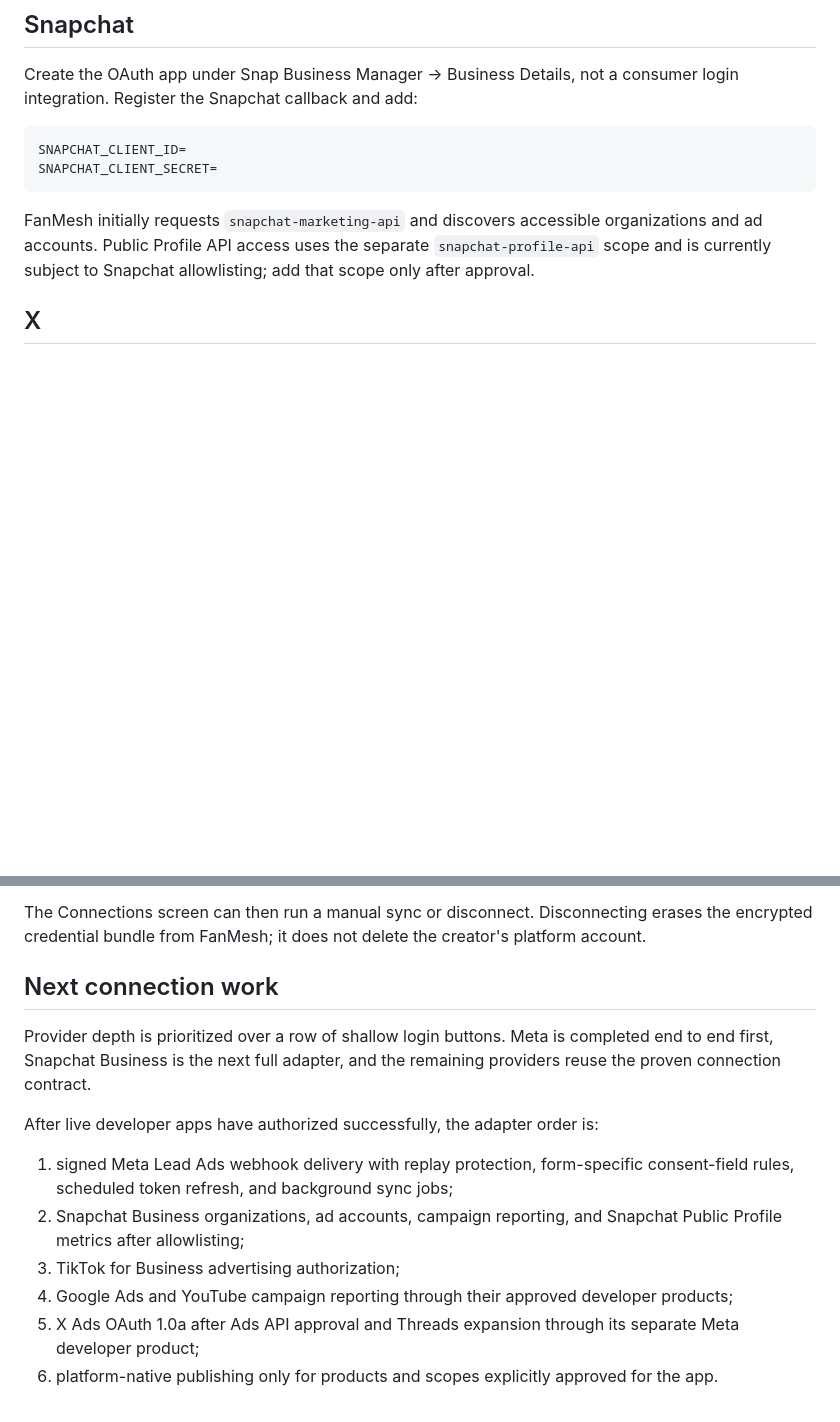
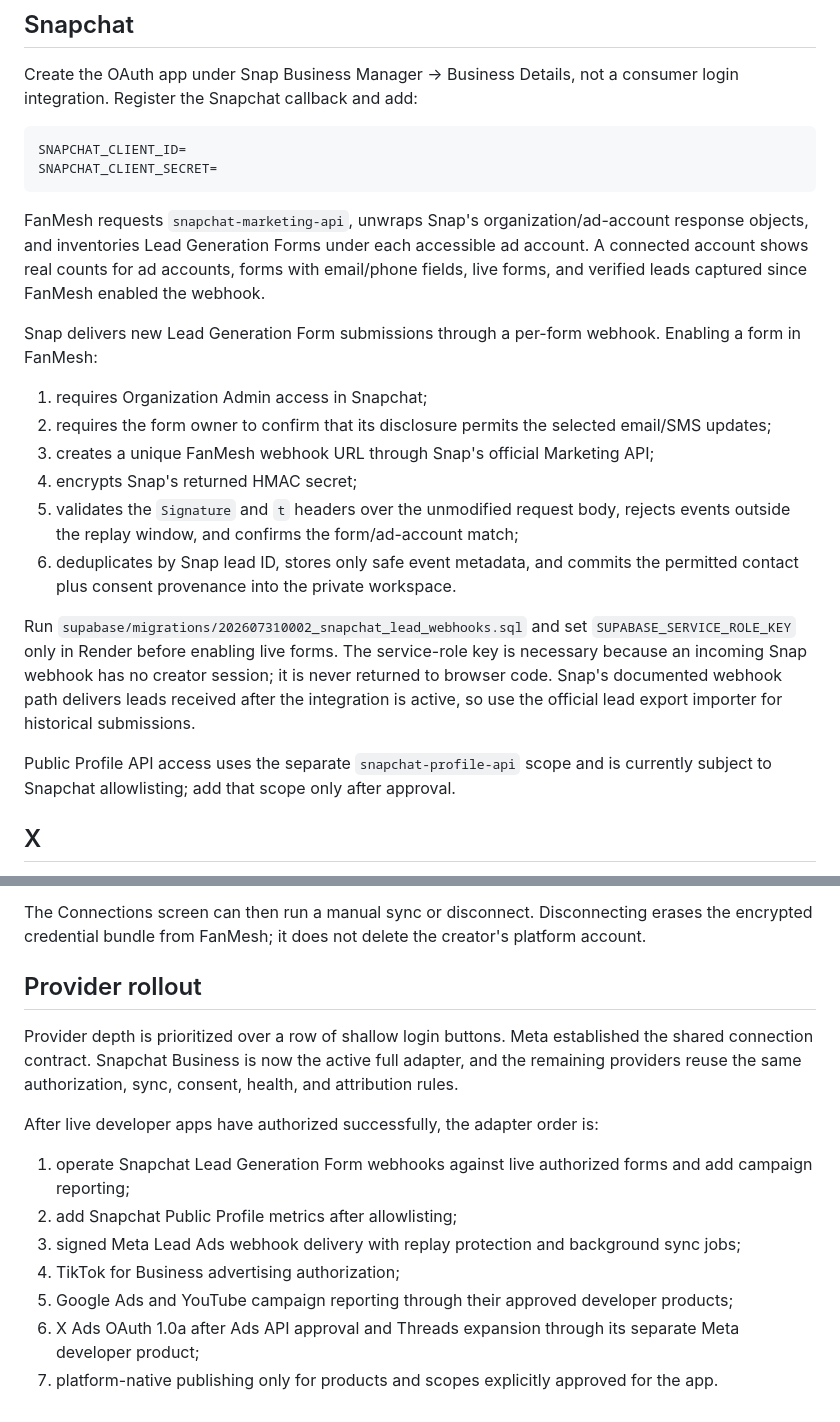
Before and after one commit to officialemoji95-hub/Fanmesh, a Markdown page: docs/OAUTH-CONNECTIONS.md, 2 parts joined by grey strips. Rendered like a GitHub page; blank space fills up the shorter version.

Commit message:
Document Snapchat live lead ingestion

````diff
--- a/docs/OAUTH-CONNECTIONS.md
+++ b/docs/OAUTH-CONNECTIONS.md
@@ -80,7 +80,20 @@ SNAPCHAT_CLIENT_ID=
 SNAPCHAT_CLIENT_SECRET=
 ```
 
-FanMesh initially requests `snapchat-marketing-api` and discovers accessible organizations and ad accounts. Public Profile API access uses the separate `snapchat-profile-api` scope and is currently subject to Snapchat allowlisting; add that scope only after approval.
+FanMesh requests `snapchat-marketing-api`, unwraps Snap's organization/ad-account response objects, and inventories Lead Generation Forms under each accessible ad account. A connected account shows real counts for ad accounts, forms with email/phone fields, live forms, and verified leads captured since FanMesh enabled the webhook.
+
+Snap delivers new Lead Generation Form submissions through a per-form webhook. Enabling a form in FanMesh:
+
+1. requires Organization Admin access in Snapchat;
+2. requires the form owner to confirm that its disclosure permits the selected email/SMS updates;
+3. creates a unique FanMesh webhook URL through Snap's official Marketing API;
+4. encrypts Snap's returned HMAC secret;
+5. validates the `Signature` and `t` headers over the unmodified request body, rejects events outside the replay window, and confirms the form/ad-account match;
+6. deduplicates by Snap lead ID, stores only safe event metadata, and commits the permitted contact plus consent provenance into the private workspace.
+
+Run `supabase/migrations/202607310002_snapchat_lead_webhooks.sql` and set `SUPABASE_SERVICE_ROLE_KEY` only in Render before enabling live forms. The service-role key is necessary because an incoming Snap webhook has no creator session; it is never returned to browser code. Snap's documented webhook path delivers leads received after the integration is active, so use the official lead export importer for historical submissions.
+
+Public Profile API access uses the separate `snapchat-profile-api` scope and is currently subject to Snapchat allowlisting; add that scope only after approval.
 
 ## X
 
@@ -116,15 +129,16 @@ Threads is intentionally a separate connection from Meta Pages/Instagram. Its de
 
 The Connections screen can then run a manual sync or disconnect. Disconnecting erases the encrypted credential bundle from FanMesh; it does not delete the creator's platform account.
 
-## Next connection work
+## Provider rollout
 
-Provider depth is prioritized over a row of shallow login buttons. Meta is completed end to end first, Snapchat Business is the next full adapter, and the remaining providers reuse the proven connection contract.
+Provider depth is prioritized over a row of shallow login buttons. Meta established the shared connection contract. Snapchat Business is now the active full adapter, and the remaining providers reuse the same authorization, sync, consent, health, and attribution rules.
 
 After live developer apps have authorized successfully, the adapter order is:
 
-1. signed Meta Lead Ads webhook delivery with replay protection, form-specific consent-field rules, scheduled token refresh, and background sync jobs;
-2. Snapchat Business organizations, ad accounts, campaign reporting, and Snapchat Public Profile metrics after allowlisting;
-3. TikTok for Business advertising authorization;
-4. Google Ads and YouTube campaign reporting through their approved developer products;
-5. X Ads OAuth 1.0a after Ads API approval and Threads expansion through its separate Meta developer product;
-6. platform-native publishing only for products and scopes explicitly approved for the app.
+1. operate Snapchat Lead Generation Form webhooks against live authorized forms and add campaign reporting;
+2. add Snapchat Public Profile metrics after allowlisting;
+3. signed Meta Lead Ads webhook delivery with replay protection and background sync jobs;
+4. TikTok for Business advertising authorization;
+5. Google Ads and YouTube campaign reporting through their approved developer products;
+6. X Ads OAuth 1.0a after Ads API approval and Threads expansion through its separate Meta developer product;
+7. platform-native publishing only for products and scopes explicitly approved for the app.
````
